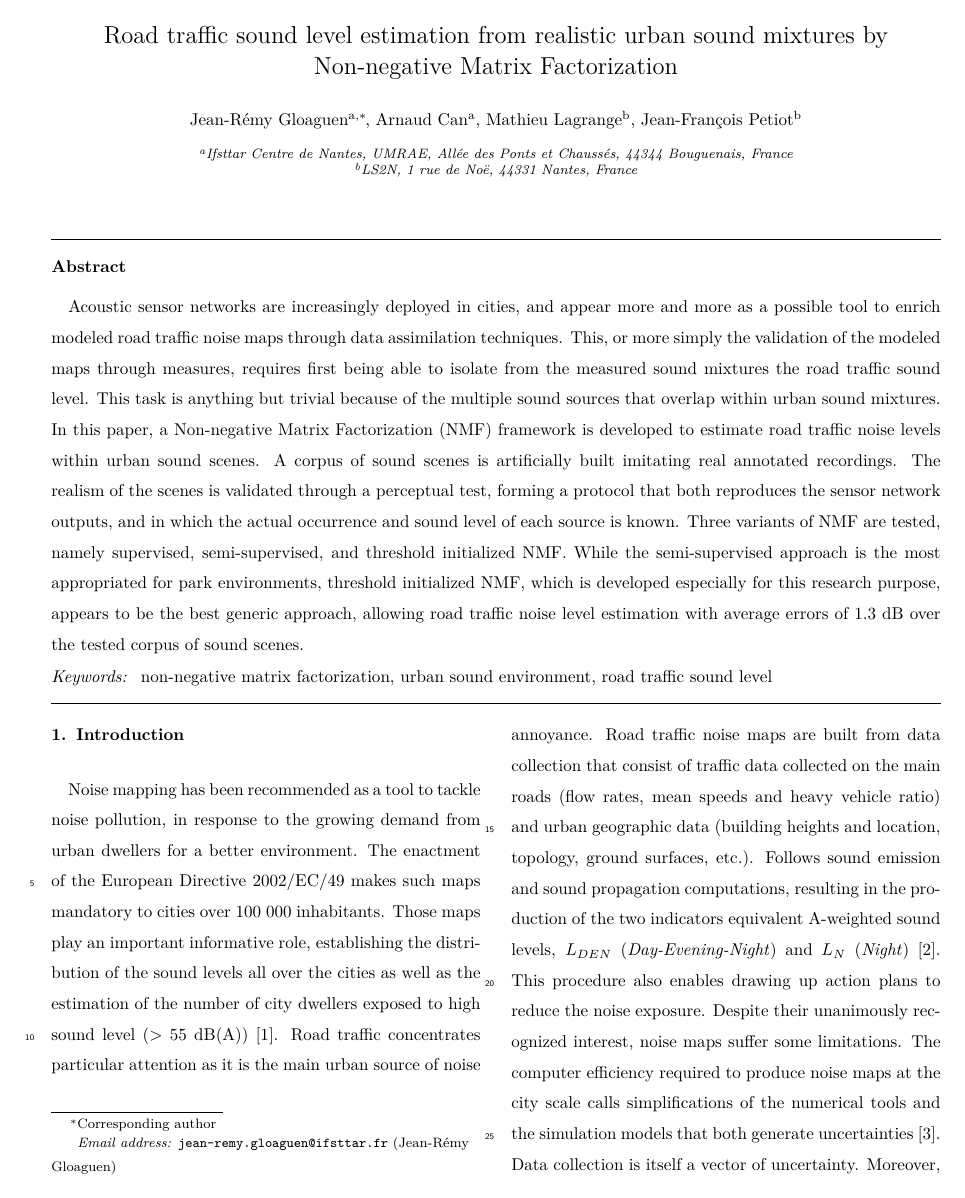
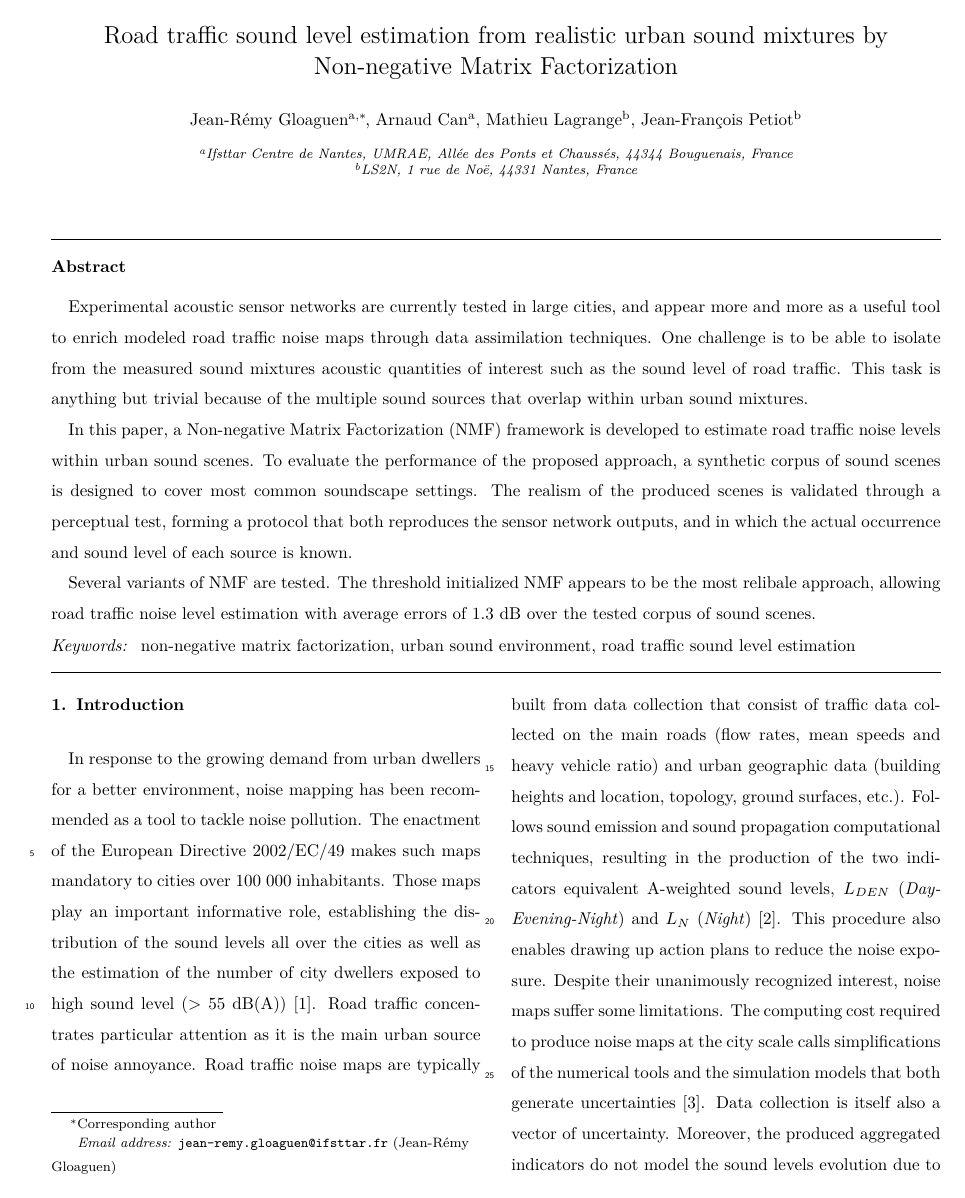
Before and after one commit to jean-remyGloaguen/articleNmfTrafficSimScene2018, a LaTeX paper (paper/gloaguenAppliedNMF.tex): page 1 of 16. Compiled offline with pdfLaTeX.

Commit message:
proofread intro

```diff
--- a/paper/gloaguenAppliedNMF.tex
+++ b/paper/gloaguenAppliedNMF.tex
@@ -39,7 +39,7 @@
 %%%%%%%%%%%%%%%%%%%%%
 \usepackage{url}	% gérer les adresses www.
 
-
+\newcommand{\ml}[1]{\textcolor{red}{ML : #1}}
 \modulolinenumbers[5]
 
 \begin{document}
@@ -60,13 +60,16 @@
 
 \begin{abstract}
 
-Acoustic sensor networks are increasingly deployed in cities, and appear more and more as a possible tool to enrich modeled road traffic noise maps through data assimilation techniques. This, or more simply the validation of the modeled maps through measures, requires first being able to isolate from the measured sound mixtures the road traffic sound level. This task is anything but trivial because of the multiple sound sources that overlap within urban sound mixtures. In this paper, a Non-negative Matrix Factorization (NMF) framework is developed to estimate road traffic noise levels within urban sound scenes. A corpus of sound scenes is artificially built imitating real annotated recordings. The realism of the scenes is validated through a perceptual test, forming a protocol that both reproduces the sensor network outputs, and in which the actual occurrence and sound level of each source is known. Three variants of NMF are tested, namely supervised, semi-supervised, and threshold initialized NMF. While the semi-supervised approach is the most appropriated for park environments, threshold initialized NMF, which is developed especially for this research purpose, appears to be the best generic approach, allowing road traffic noise level estimation with average errors of 1.3 dB over the tested corpus of sound scenes.
+Experimental acoustic sensor networks are currently tested in large cities, and appear more and more as a useful tool to enrich modeled road traffic noise maps through data assimilation techniques. One challenge is to be able to isolate from the measured sound mixtures acoustic quantities of interest such as the  sound level of road traffic. This task is anything but trivial because of the multiple sound sources that overlap within urban sound mixtures.
 
+In this paper, a Non-negative Matrix Factorization (NMF) framework is developed to estimate road traffic noise levels within urban sound scenes. To evaluate the performance of the proposed approach, a synthetic corpus of sound scenes is designed to cover most common soundscape settings. The realism of the produced scenes is validated through a perceptual test, forming a protocol that both reproduces the sensor network outputs, and in which the actual occurrence and sound level of each source is known.
+
+Several variants of NMF are tested. The threshold initialized NMF appears to be the most relibale approach, allowing road traffic noise level estimation with average errors of 1.3 dB over the tested corpus of sound scenes.
 
 \end{abstract}
 
 \begin{keyword}
-non-negative matrix factorization \sep urban sound environment \sep road traffic sound level
+non-negative matrix factorization \sep urban sound environment \sep road traffic sound level estimation
 \end{keyword}
 
 \end{frontmatter}
@@ -75,5 +78,5 @@ non-negative matrix factorization \sep urban sound environment \sep road traffic
 
 \section{Introduction}
 
-Noise mapping has been recommended as a tool to tackle noise pollution, in response to the growing demand from urban dwellers for a better environment. The enactment of the European Directive 2002/EC/49 makes such maps mandatory to cities over 100 000 inhabitants. Those maps play an important informative role, establishing the distribution of the sound levels all over the cities as well as the estimation of the number of city dwellers exposed to high sound level ($>$ 55 dB(A)) \cite{nugent2014noise}. Road traffic concentrates particular attention as it is the main urban source of noise annoyance. Road traffic noise maps are built from data collection that consist of traffic data collected on the main roads (flow rates, mean speeds and heavy vehicle ratio) and urban geographic data (building heights and location, topology, ground surfaces, etc.). Follows sound emission and sound propagation computations, resulting in the production of the two indicators equivalent A-weighted sound levels, $L_{DEN}$ (\textit{Day-Evening-Night}) and $L_N$ (\textit{Night}) \cite{kephalopoulos2012common}. This procedure also enables drawing up action plans to reduce the noise exposure. Despite their unanimously recognized interest, noise maps suffer some limitations. The computer efficiency required to produce noise maps at the city scale calls simplifications of the numerical tools and the simulation models that both generate uncertainties \cite{van_leeuwen_noise_2015}. Data collection is itself a vector of uncertainty. Moreover, the produced aggregated indicators mask the sound levels evolution due to the traffic variations throughout the day.
+In response to the growing demand from urban dwellers for a better environment, noise mapping has been recommended as a tool to tackle noise pollution. The enactment of the European Directive 2002/EC/49 makes such maps mandatory to cities over 100 000 inhabitants. Those maps play an important informative role, establishing the distribution of the sound levels all over the cities as well as the estimation of the number of city dwellers exposed to high sound level ($>$ 55 dB(A)) \cite{nugent2014noise}. Road traffic concentrates particular attention as it is the main urban source of noise annoyance. Road traffic noise maps are typically built from data collection that consist of traffic data collected on the main roads (flow rates, mean speeds and heavy vehicle ratio) and urban geographic data (building heights and location, topology, ground surfaces, etc.). Follows sound emission and sound propagation computational techniques, resulting in the production of the two indicators equivalent A-weighted sound levels, $L_{DEN}$ (\textit{Day-Evening-Night}) and $L_N$ (\textit{Night}) \cite{kephalopoulos2012common}. This procedure also enables drawing up action plans to reduce the noise exposure. Despite their unanimously recognized interest, noise maps suffer some limitations. The computing cost required to produce noise maps at the city scale calls simplifications of the numerical tools and the simulation models that both generate uncertainties \cite{van_leeuwen_noise_2015}. Data collection is itself also a vector of uncertainty. Moreover, the produced aggregated indicators do not model the sound levels evolution due to the traffic variations throughout the day.
 
```
Also changed, not shown: paper/gloaguenAppliedNMF.tex (14 more changed lines).
